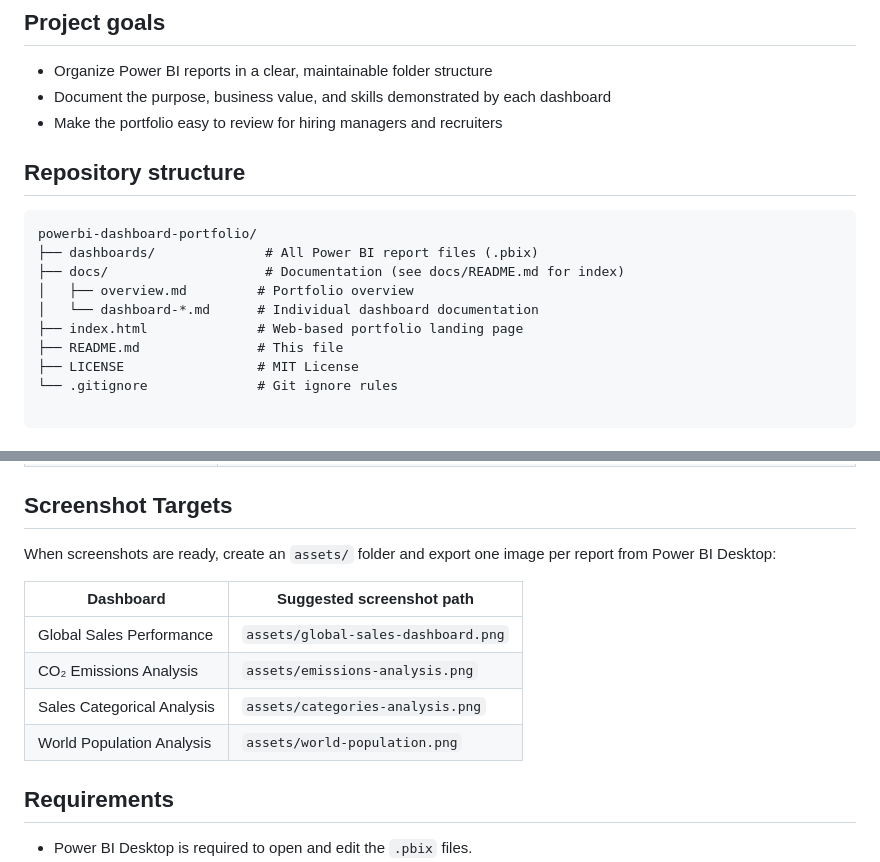
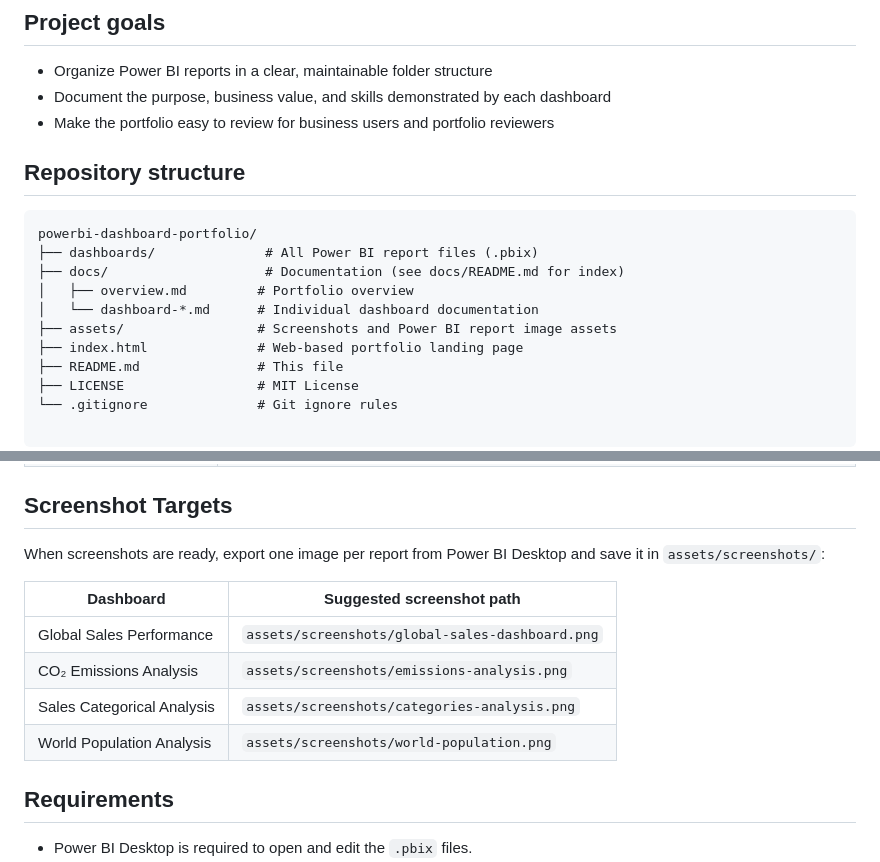
Before and after one commit to avne41/powerbi-dashboard-portfolio, a Markdown page: README.md, 2 parts joined by grey strips. GitHub-like rendering.

Commit message:
Add assets guide for dashboard screenshots

```diff
--- a/README.md
+++ b/README.md
@@ -9,7 +9,7 @@ This repository is a professional portfolio of Power BI dashboards built for rep
 ## Project goals
 - Organize Power BI reports in a clear, maintainable folder structure
 - Document the purpose, business value, and skills demonstrated by each dashboard
-- Make the portfolio easy to review for hiring managers and recruiters
+- Make the portfolio easy to review for business users and portfolio reviewers
 
 ## Repository structure
 
@@ -19,6 +19,7 @@ powerbi-dashboard-portfolio/
 ├── docs/                    # Documentation (see docs/README.md for index)
 │   ├── overview.md         # Portfolio overview
 │   └── dashboard-*.md      # Individual dashboard documentation
+├── assets/                 # Screenshots and Power BI report image assets
 ├── index.html              # Web-based portfolio landing page
 ├── README.md               # This file
 ├── LICENSE                 # MIT License
@@ -52,14 +53,14 @@ powerbi-dashboard-portfolio/
 
 ## Screenshot Targets
 
-When screenshots are ready, create an `assets/` folder and export one image per report from Power BI Desktop:
+When screenshots are ready, export one image per report from Power BI Desktop and save it in `assets/screenshots/`:
 
 | Dashboard | Suggested screenshot path |
 |---|---|
-| Global Sales Performance | `assets/global-sales-dashboard.png` |
-| CO₂ Emissions Analysis | `assets/emissions-analysis.png` |
-| Sales Categorical Analysis | `assets/categories-analysis.png` |
-| World Population Analysis | `assets/world-population.png` |
+| Global Sales Performance | `assets/screenshots/global-sales-dashboard.png` |
+| CO₂ Emissions Analysis | `assets/screenshots/emissions-analysis.png` |
+| Sales Categorical Analysis | `assets/screenshots/categories-analysis.png` |
+| World Population Analysis | `assets/screenshots/world-population.png` |
 
 ## Requirements
 - Power BI Desktop is required to open and edit the `.pbix` files.
```
Also changed, not shown: assets/README.md (added, +52 -0 lines).
